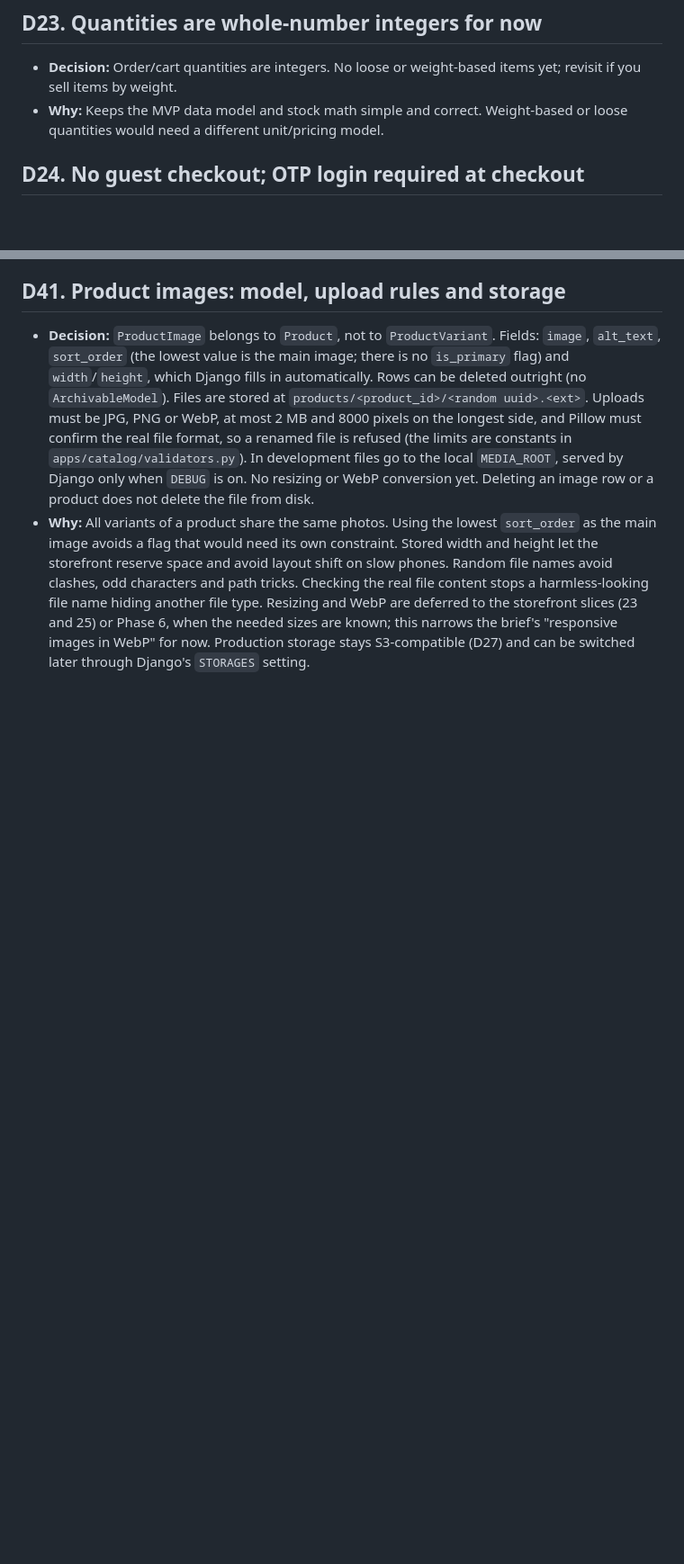
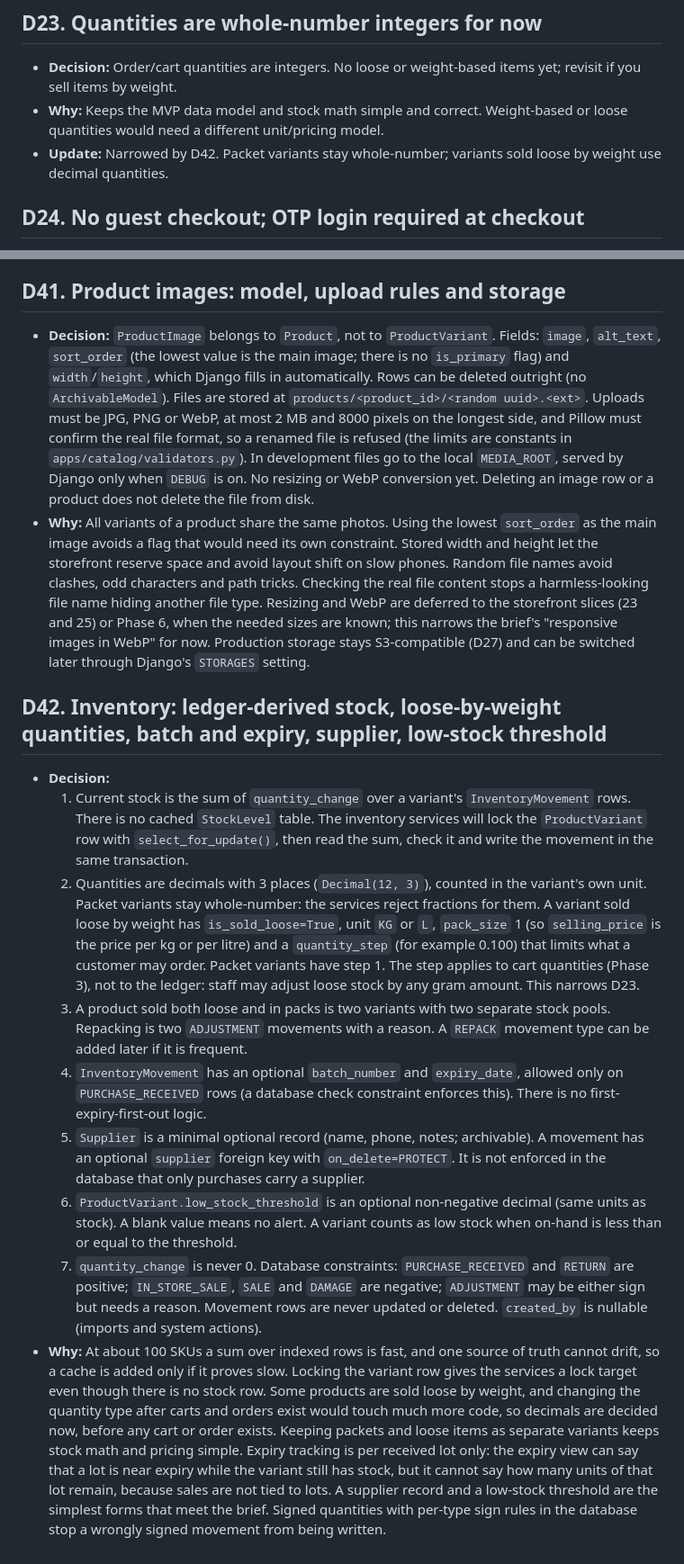
Before and after one commit to mohammedsafdari/projectbadshahstores, a Markdown page: docs/decisions.md, 2 parts joined by grey strips. Shown at 90% size. GitHub-like rendering; blank space fills up the shorter version.

Commit message:
Slice 15a: Add ADR D42

```diff
--- a/docs/decisions.md
+++ b/docs/decisions.md
@@ -116,6 +116,7 @@ Short records of why each key decision was made. Where a decision overrides PROJ
 
 - **Decision:** Order/cart quantities are integers. No loose or weight-based items yet; revisit if you sell items by weight.
 - **Why:** Keeps the MVP data model and stock math simple and correct. Weight-based or loose quantities would need a different unit/pricing model.
+- **Update:** Narrowed by D42. Packet variants stay whole-number; variants sold loose by weight use decimal quantities.
 
 ## D24. No guest checkout; OTP login required at checkout
 
@@ -223,3 +224,15 @@ Short records of why each key decision was made. Where a decision overrides PROJ
 
 - **Decision:** `ProductImage` belongs to `Product`, not to `ProductVariant`. Fields: `image`, `alt_text`, `sort_order` (the lowest value is the main image; there is no `is_primary` flag) and `width`/`height`, which Django fills in automatically. Rows can be deleted outright (no `ArchivableModel`). Files are stored at `products/<product_id>/<random uuid>.<ext>`. Uploads must be JPG, PNG or WebP, at most 2 MB and 8000 pixels on the longest side, and Pillow must confirm the real file format, so a renamed file is refused (the limits are constants in `apps/catalog/validators.py`). In development files go to the local `MEDIA_ROOT`, served by Django only when `DEBUG` is on. No resizing or WebP conversion yet. Deleting an image row or a product does not delete the file from disk.
 - **Why:** All variants of a product share the same photos. Using the lowest `sort_order` as the main image avoids a flag that would need its own constraint. Stored width and height let the storefront reserve space and avoid layout shift on slow phones. Random file names avoid clashes, odd characters and path tricks. Checking the real file content stops a harmless-looking file name hiding another file type. Resizing and WebP are deferred to the storefront slices (23 and 25) or Phase 6, when the needed sizes are known; this narrows the brief's "responsive images in WebP" for now. Production storage stays S3-compatible (D27) and can be switched later through Django's `STORAGES` setting.
+
+## D42. Inventory: ledger-derived stock, loose-by-weight quantities, batch and expiry, supplier, low-stock threshold
+
+- **Decision:**
+  1. Current stock is the sum of `quantity_change` over a variant's `InventoryMovement` rows. There is no cached `StockLevel` table. The inventory services will lock the `ProductVariant` row with `select_for_update()`, then read the sum, check it and write the movement in the same transaction.
+  2. Quantities are decimals with 3 places (`Decimal(12, 3)`), counted in the variant's own unit. Packet variants stay whole-number: the services reject fractions for them. A variant sold loose by weight has `is_sold_loose=True`, unit `KG` or `L`, `pack_size` 1 (so `selling_price` is the price per kg or per litre) and a `quantity_step` (for example 0.100) that limits what a customer may order. Packet variants have step 1. The step applies to cart quantities (Phase 3), not to the ledger: staff may adjust loose stock by any gram amount. This narrows D23.
+  3. A product sold both loose and in packs is two variants with two separate stock pools. Repacking is two `ADJUSTMENT` movements with a reason. A `REPACK` movement type can be added later if it is frequent.
+  4. `InventoryMovement` has an optional `batch_number` and `expiry_date`, allowed only on `PURCHASE_RECEIVED` rows (a database check constraint enforces this). There is no first-expiry-first-out logic.
+  5. `Supplier` is a minimal optional record (name, phone, notes; archivable). A movement has an optional `supplier` foreign key with `on_delete=PROTECT`. It is not enforced in the database that only purchases carry a supplier.
+  6. `ProductVariant.low_stock_threshold` is an optional non-negative decimal (same units as stock). A blank value means no alert. A variant counts as low stock when on-hand is less than or equal to the threshold.
+  7. `quantity_change` is never 0. Database constraints: `PURCHASE_RECEIVED` and `RETURN` are positive; `IN_STORE_SALE`, `SALE` and `DAMAGE` are negative; `ADJUSTMENT` may be either sign but needs a reason. Movement rows are never updated or deleted. `created_by` is nullable (imports and system actions).
+- **Why:** At about 100 SKUs a sum over indexed rows is fast, and one source of truth cannot drift, so a cache is added only if it proves slow. Locking the variant row gives the services a lock target even though there is no stock row. Some products are sold loose by weight, and changing the quantity type after carts and orders exist would touch much more code, so decimals are decided now, before any cart or order exists. Keeping packets and loose items as separate variants keeps stock math and pricing simple. Expiry tracking is per received lot only: the expiry view can say that a lot is near expiry while the variant still has stock, but it cannot say how many units of that lot remain, because sales are not tied to lots. A supplier record and a low-stock threshold are the simplest forms that meet the brief. Signed quantities with per-type sign rules in the database stop a wrongly signed movement from being written.
```
